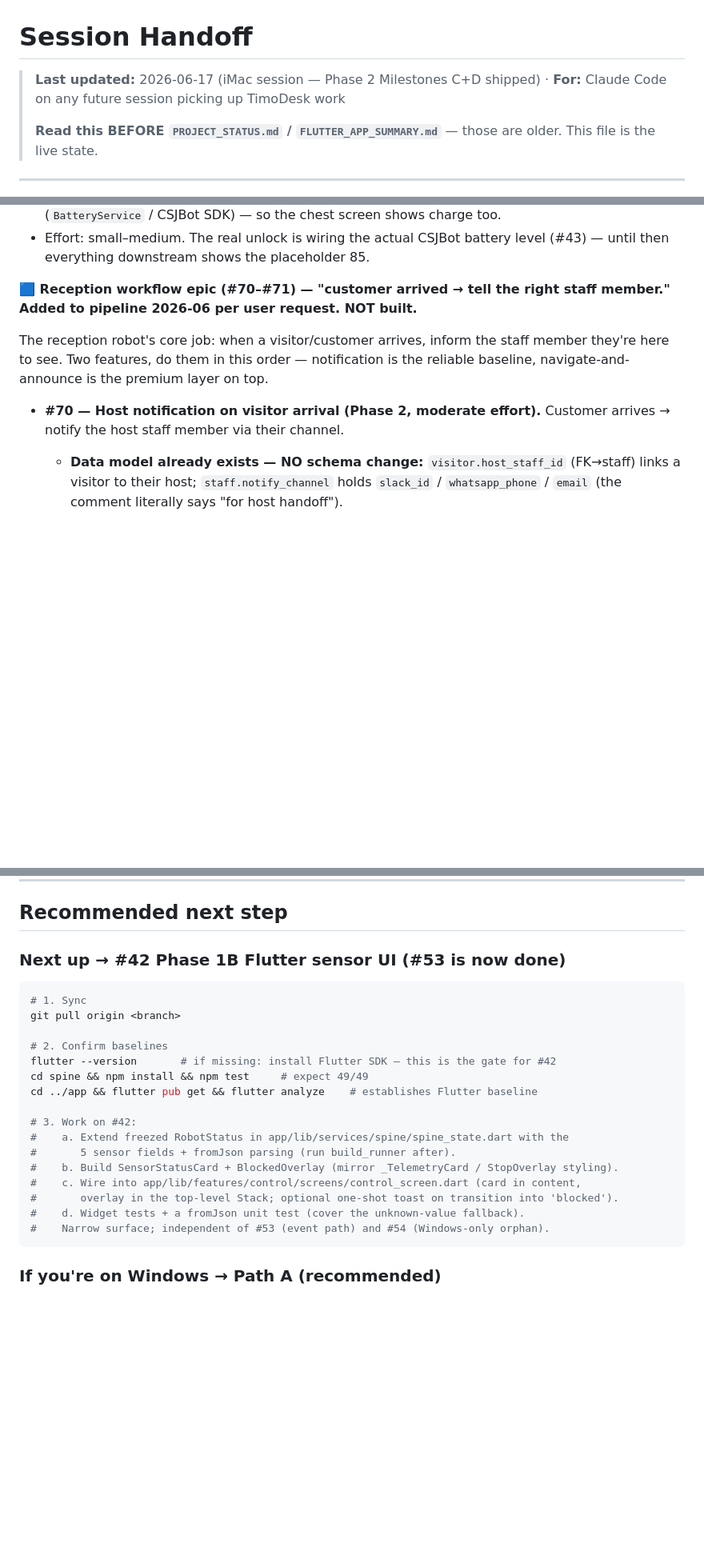
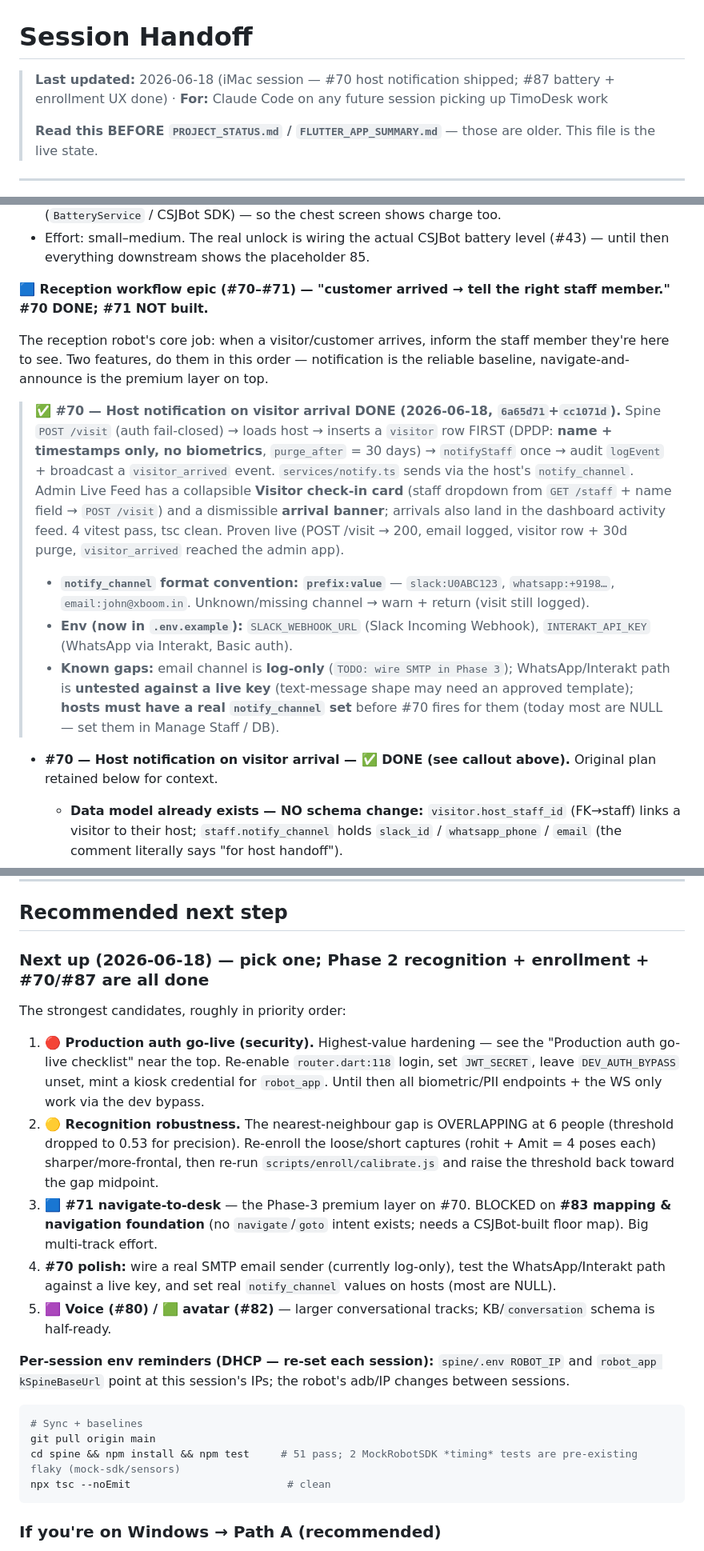
Before and after one commit to nishant-6585/TimoDesk, a Markdown page: HANDOFF.md, 3 parts joined by grey strips. Shown at 80% size. GitHub-like rendering; blank space fills up the shorter version.

Commit message:
docs(handoff): #70 host notification DONE
Co-Authored-By: Claude Opus 4.8 (1M context) <noreply@anthropic.com>

````diff
--- a/HANDOFF.md
+++ b/HANDOFF.md
@@ -1,6 +1,6 @@
 # Session Handoff
 
-> **Last updated:** 2026-06-17 (iMac session — Phase 2 Milestones C+D shipped) · **For:** Claude Code on any future session picking up TimoDesk work
+> **Last updated:** 2026-06-18 (iMac session — #70 host notification shipped; #87 battery + enrollment UX done) · **For:** Claude Code on any future session picking up TimoDesk work
 >
 > **Read this BEFORE `PROJECT_STATUS.md` / `FLUTTER_APP_SUMMARY.md`** — those are older. This file is the live state.
 
@@ -153,11 +153,16 @@ Solution — **ONE backend, TWO capture sources** (preserve the single embedding
 - **#87b — Display battery in the robot_app (chest-screen) UI (feature).** The `robot_app` Flutter app runs the battery HTTP server but doesn't show the level on its own screen. Add a battery indicator to the robot_app UI (`robot_app/lib/main.dart`), reading the same real source (`BatteryService` / CSJBot SDK) — so the chest screen shows charge too.
 - Effort: small–medium. The real unlock is wiring the actual CSJBot battery level (#43) — until then everything downstream shows the placeholder 85.
 
-**🟦 Reception workflow epic (#70–#71) — "customer arrived → tell the right staff member." Added to pipeline 2026-06 per user request. NOT built.**
+**🟦 Reception workflow epic (#70–#71) — "customer arrived → tell the right staff member." #70 DONE; #71 NOT built.**
 
 The reception robot's core job: when a visitor/customer arrives, inform the staff member they're here to see. Two features, do them in this order — notification is the reliable baseline, navigate-and-announce is the premium layer on top.
 
-- **#70 — Host notification on visitor arrival (Phase 2, moderate effort).** Customer arrives → notify the host staff member via their channel.
+> **✅ #70 — Host notification on visitor arrival DONE (2026-06-18, `6a65d71`+`cc1071d`).** Spine `POST /visit` (auth fail-closed) → loads host → inserts a `visitor` row FIRST (DPDP: **name + timestamps only, no biometrics**, `purge_after` = 30 days) → `notifyStaff` once → audit `logEvent` + broadcast a `visitor_arrived` event. `services/notify.ts` sends via the host's `notify_channel`. Admin Live Feed has a collapsible **Visitor check-in card** (staff dropdown from `GET /staff` + name field → `POST /visit`) and a dismissible **arrival banner**; arrivals also land in the dashboard activity feed. 4 vitest pass, tsc clean. Proven live (POST /visit → 200, email logged, visitor row + 30d purge, `visitor_arrived` reached the admin app).
+> - **`notify_channel` format convention: `prefix:value`** — `slack:U0ABC123`, `whatsapp:+9198…`, `email:john@xboom.in`. Unknown/missing channel → warn + return (visit still logged).
+> - **Env (now in `.env.example`):** `SLACK_WEBHOOK_URL` (Slack Incoming Webhook), `INTERAKT_API_KEY` (WhatsApp via Interakt, Basic auth).
+> - **Known gaps:** email channel is **log-only** (`TODO: wire SMTP in Phase 3`); WhatsApp/Interakt path is **untested against a live key** (text-message shape may need an approved template); **hosts must have a real `notify_channel` set** before #70 fires for them (today most are NULL — set them in Manage Staff / DB).
+
+- **#70 — Host notification on visitor arrival — ✅ DONE (see callout above).** Original plan retained below for context.
   - **Data model already exists — NO schema change:** `visitor.host_staff_id` (FK→staff) links a visitor to their host; `staff.notify_channel` holds `slack_id` / `whatsapp_phone` / `email` (the comment literally says "for host handoff").
   - **What's missing:** (a) a visitor-intake step that sets `host_staff_id` — either face recognition (Phase 2 recognizer, in progress) identifies a pre-booked visitor, OR a simple "who are you here to see?" check-in UI; (b) a **notification SENDER in spine** — none exists today; `notify_channel` is only *stored* (it appears in `handlers/enroll.ts` as a field, never sent). Build a sender keyed off the channel type (Slack webhook / WhatsApp / email).
   - **Reuse:** `xboom-flow` (separate repo) already sends WhatsApp via Interakt/MyOperator — reuse that for the WhatsApp channel rather than rebuilding.
@@ -367,25 +372,23 @@ Per-machine. Don't commit it. Permission grants will rebuild as you approve comm
 
 ## Recommended next step
 
-### Next up → **#42 Phase 1B Flutter sensor UI** (#53 is now done)
+### Next up (2026-06-18) — pick one; Phase 2 recognition + enrollment + #70/#87 are all done
+
+The strongest candidates, roughly in priority order:
+
+1. **🔴 Production auth go-live (security).** Highest-value hardening — see the "Production auth go-live checklist" near the top. Re-enable `router.dart:118` login, set `JWT_SECRET`, leave `DEV_AUTH_BYPASS` unset, mint a kiosk credential for `robot_app`. Until then all biometric/PII endpoints + the WS only work via the dev bypass.
+2. **🟡 Recognition robustness.** The nearest-neighbour gap is OVERLAPPING at 6 people (threshold dropped to 0.53 for precision). Re-enroll the loose/short captures (rohit + Amit = 4 poses each) sharper/more-frontal, then re-run `scripts/enroll/calibrate.js` and raise the threshold back toward the gap midpoint.
+3. **🟦 #71 navigate-to-desk** — the Phase-3 premium layer on #70. BLOCKED on **#83 mapping & navigation foundation** (no `navigate`/`goto` intent exists; needs a CSJBot-built floor map). Big multi-track effort.
+4. **#70 polish:** wire a real SMTP email sender (currently log-only), test the WhatsApp/Interakt path against a live key, and set real `notify_channel` values on hosts (most are NULL).
+5. **🟪 Voice (#80) / 🟩 avatar (#82)** — larger conversational tracks; KB/`conversation` schema is half-ready.
+
+**Per-session env reminders (DHCP — re-set each session):** `spine/.env ROBOT_IP` and `robot_app kSpineBaseUrl` point at this session's IPs; the robot's adb/IP changes between sessions.
 
 ```bash
-# 1. Sync
-git pull origin <branch>
-
-# 2. Confirm baselines
-flutter --version       # if missing: install Flutter SDK — this is the gate for #42
-cd spine && npm install && npm test     # expect 49/49
-cd ../app && flutter pub get && flutter analyze    # establishes Flutter baseline
-
-# 3. Work on #42:
-#    a. Extend freezed RobotStatus in app/lib/services/spine/spine_state.dart with the
-#       5 sensor fields + fromJson parsing (run build_runner after).
-#    b. Build SensorStatusCard + BlockedOverlay (mirror _TelemetryCard / StopOverlay styling).
-#    c. Wire into app/lib/features/control/screens/control_screen.dart (card in content,
-#       overlay in the top-level Stack; optional one-shot toast on transition into 'blocked').
-#    d. Widget tests + a fromJson unit test (cover the unknown-value fallback).
-#    Narrow surface; independent of #53 (event path) and #54 (Windows-only orphan).
+# Sync + baselines
+git pull origin main
+cd spine && npm install && npm test     # 51 pass; 2 MockRobotSDK *timing* tests are pre-existing flaky (mock-sdk/sensors)
+npx tsc --noEmit                         # clean
 ```
 
 ### If you're on **Windows** → Path A (recommended)
````
